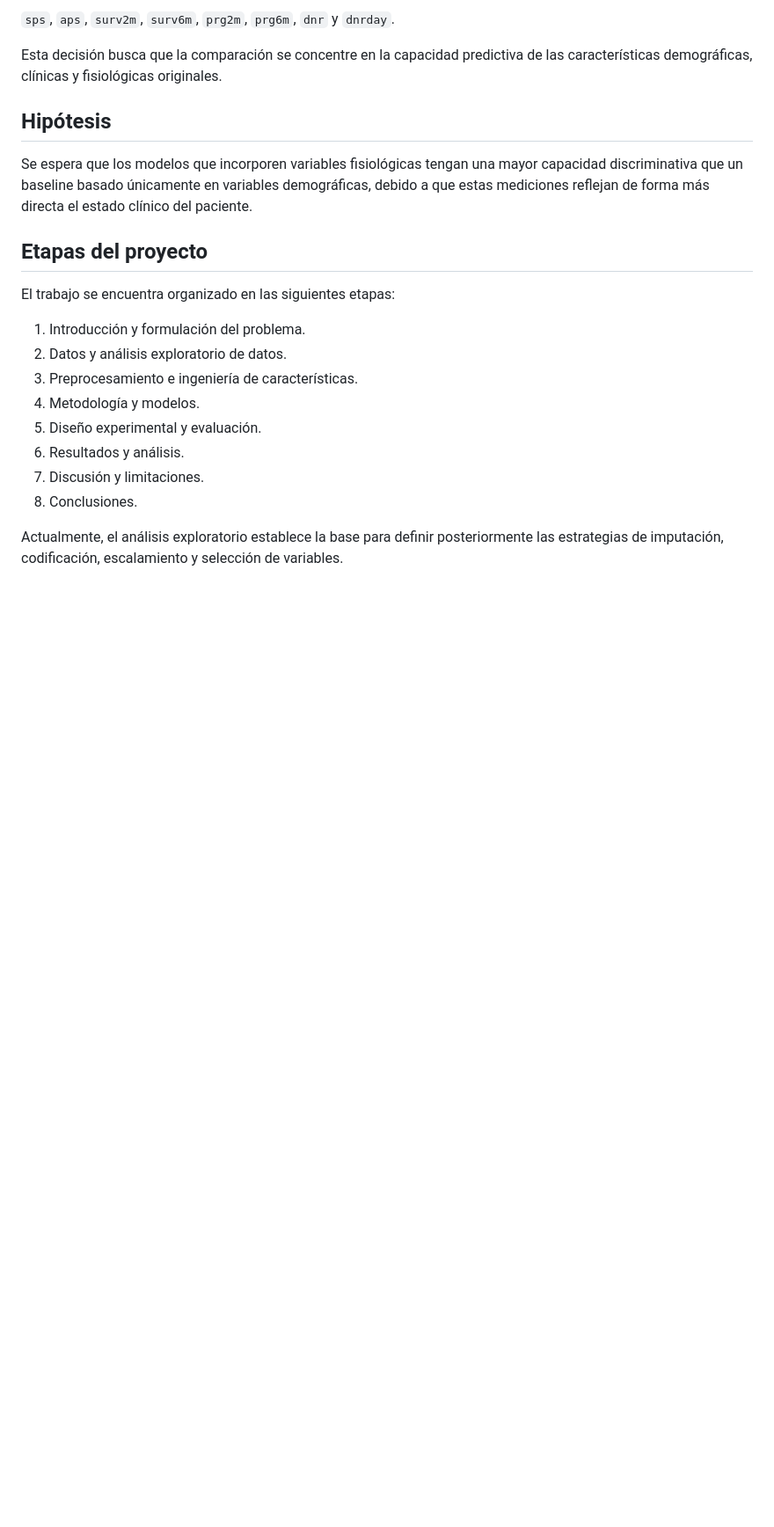
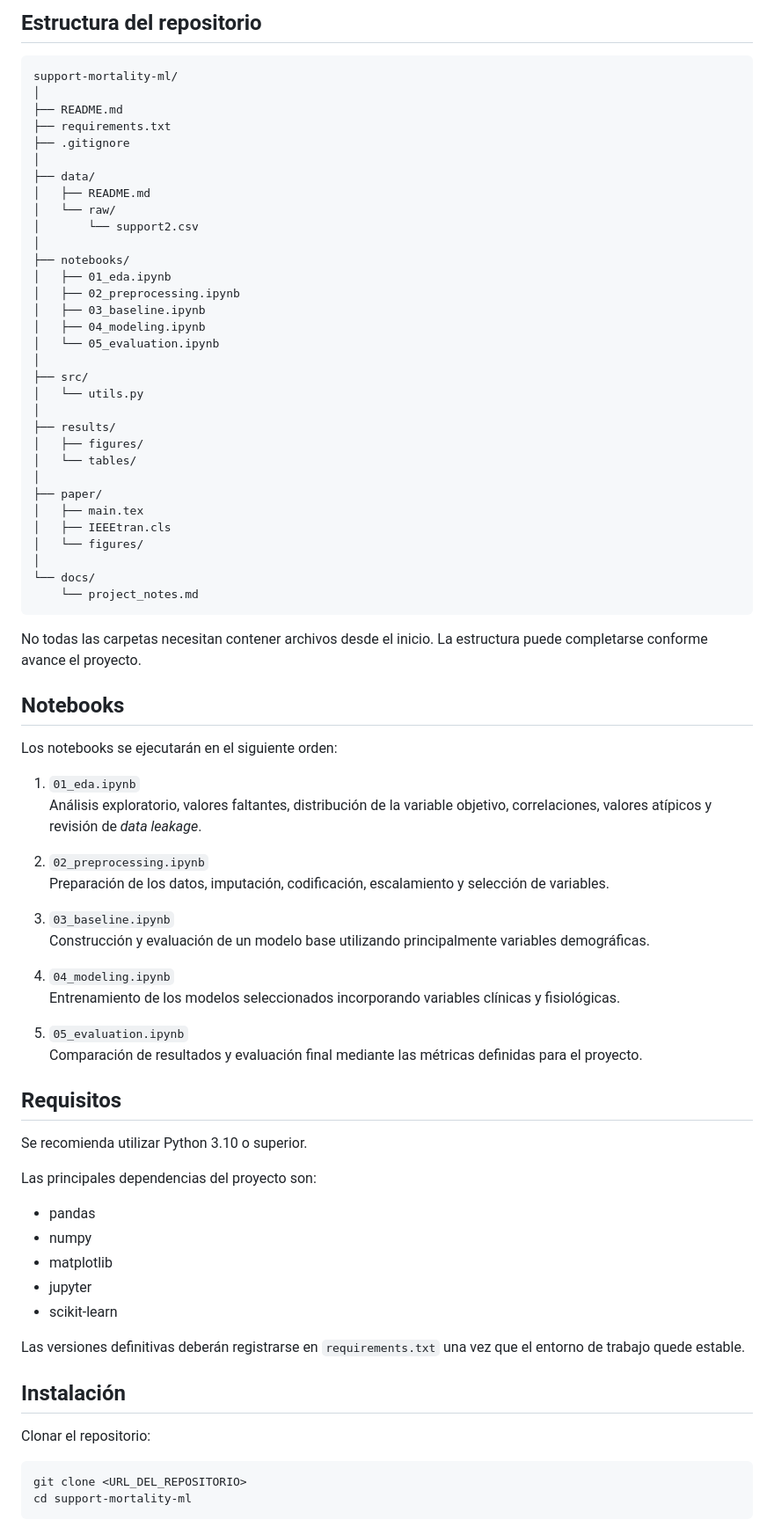
Before and after one commit to VannaNotGianna/Prediccion_mortalidad_hospitalaria_ml, a Markdown page: README.md, the part around one of its changes. Shown at 88% size. GitHub-like rendering; blank space fills up the shorter version.

````diff
--- a/README.md
+++ b/README.md
@@ -53,23 +66,82 @@ Antes del modelado se identificaron variables que pueden incorporar información
 
-` sps `, ` aps `, ` surv2m `, ` surv6m `, ` prg2m `, ` prg6m `, ` dnr ` y ` dnrday `.
+## Estructura del repositorio
 
-Esta decisión busca que la comparación se concentre en la capacidad predictiva de las características demográficas, clínicas y fisiológicas originales.
+```text
+support-mortality-ml/
+│
+├── README.md
+├── requirements.txt
+├── .gitignore
+│
+├── data/
+│   ├── README.md
+│   └── raw/
+│       └── support2.csv
+│
+├── notebooks/
+│   ├── 01_eda.ipynb
+│   ├── 02_preprocessing.ipynb
+│   ├── 03_baseline.ipynb
+│   ├── 04_modeling.ipynb
+│   └── 05_evaluation.ipynb
+│
+├── src/
+│   └── utils.py
+│
+├── results/
+│   ├── figures/
+│   └── tables/
+│
+├── paper/
+│   ├── main.tex
+│   ├── IEEEtran.cls
+│   └── figures/
+│
+└── docs/
+    └── project_notes.md
+```
 
-## Hipótesis
+No todas las carpetas necesitan contener archivos desde el inicio. La estructura puede completarse conforme avance el proyecto.
 
-Se espera que los modelos que incorporen variables fisiológicas tengan una mayor capacidad discriminativa que un baseline basado únicamente en variables demográficas, debido a que estas mediciones reflejan de forma más directa el estado clínico del paciente.
+## Notebooks
 
-## Etapas del proyecto
+Los notebooks se ejecutarán en el siguiente orden:
 
-El trabajo se encuentra organizado en las siguientes etapas:
+1. `01_eda.ipynb`
+   Análisis exploratorio, valores faltantes, distribución de la variable objetivo, correlaciones, valores atípicos y revisión de *data leakage*.
 
-1. Introducción y formulación del problema.
-2. Datos y análisis exploratorio de datos.
-3. Preprocesamiento e ingeniería de características.
-4. Metodología y modelos.
-5. Diseño experimental y evaluación.
-6. Resultados y análisis.
-7. Discusión y limitaciones.
-8. Conclusiones.
+2. `02_preprocessing.ipynb`
+   Preparación de los datos, imputación, codificación, escalamiento y selección de variables.
 
-Actualmente, el análisis exploratorio establece la base para definir posteriormente las estrategias de imputación, codificación, escalamiento y selección de variables.
+3. `03_baseline.ipynb`
+   Construcción y evaluación de un modelo base utilizando principalmente variables demográficas.
+
+4. `04_modeling.ipynb`
+   Entrenamiento de los modelos seleccionados incorporando variables clínicas y fisiológicas.
+
+5. `05_evaluation.ipynb`
+   Comparación de resultados y evaluación final mediante las métricas definidas para el proyecto.
+
+## Requisitos
+
+Se recomienda utilizar Python 3.10 o superior.
+
+Las principales dependencias del proyecto son:
+
+- pandas
+- numpy
+- matplotlib
+- jupyter
+- scikit-learn
+
+Las versiones definitivas deberán registrarse en `requirements.txt` una vez que el entorno de trabajo quede estable.
+
+## Instalación
+
+Clonar el repositorio:
+
+```bash
+git clone <URL_DEL_REPOSITORIO>
+cd support-mortality-ml
+```
+
````
Also changed, not shown: other parts of README.md (+105 -37 lines).
